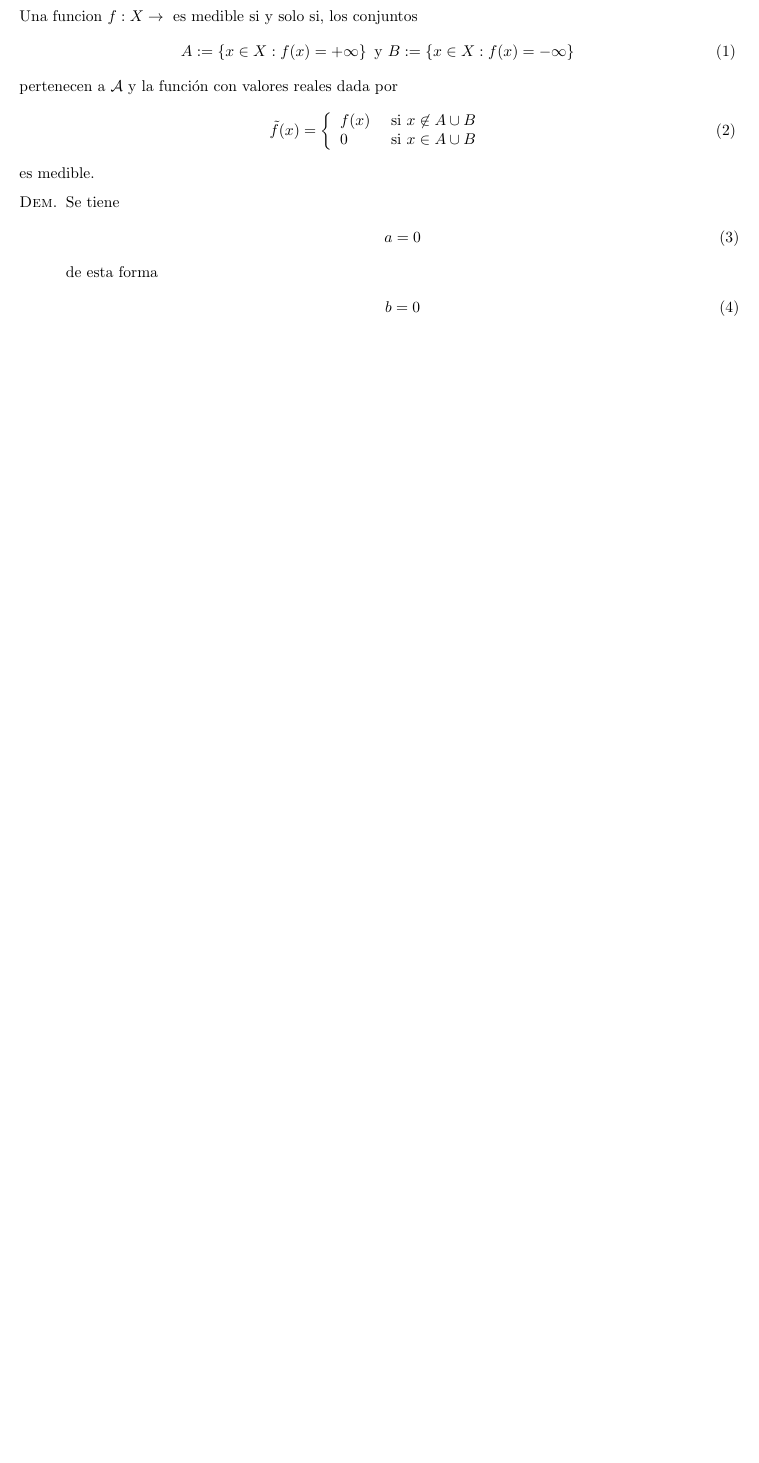
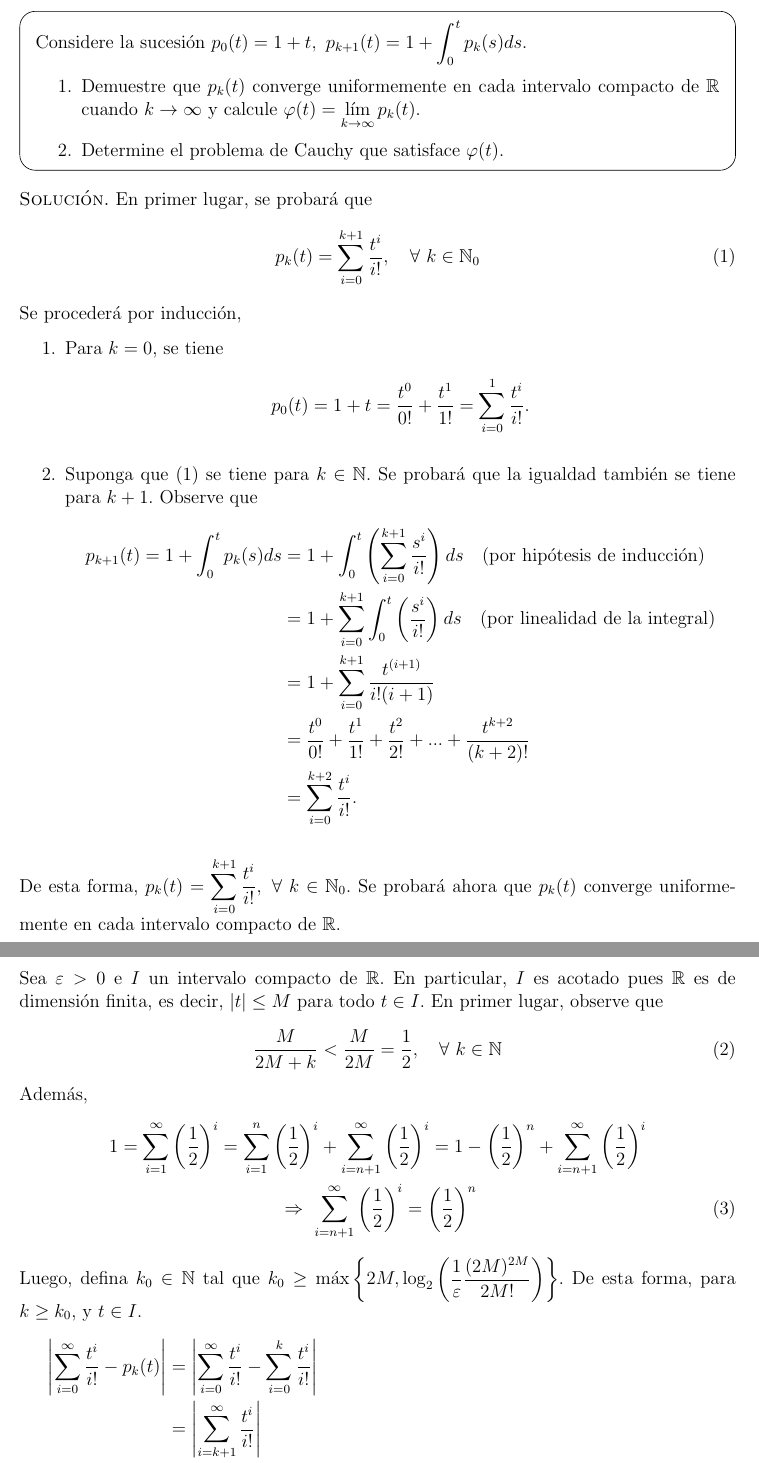
Before and after one commit to brunomb97/homework-template, a LaTeX document (template.tex, which reads 2/2.tex): part of page 2 of 3 before the commit and two parts of pages 2 and 3 of 5 after it, the two joined at a grey line, cut at the place of the change, the shorter picture padded with empty space. Compiled offline with pdfLaTeX.

Commit message:
[tex] Cambios mayores
(comandos.sty)
	- El ambiente "enunciado" estará enmarcado en un mdframe
(template.tex)
	- Añadir logo vectorizado (utfsm.pdf)
	- Aumentar tamaño de fuente (10pt -> 12pt)
	- Cambiar tipo de papel (a4paper -> letterpaper)
	- Cambiar márgenes establecidos anteriormente para un tipo de papel A4
	- Añadir información extra como correo
	- Eliminar badboxes
(2/2.tex)
	- Añadir ejemplo de visualizacion en un contexto de problema de Ecuaciones Diferenciales Ordinarias

```diff
--- a/2/2.tex
+++ b/2/2.tex
@@ -1,25 +1,58 @@
 \documentclass[../template.tex]{subfiles}
 \begin{document}
-    Una funcion $\funcion{f}{X}{\ol{\real}}$ es medible si y solo si, los conjuntos
+    \begin{enunciado}
+        Considere la sucesión $\displaystyle p_0(t) = 1 + t,\ p_{k+1}(t) = 1 + \int_{0}^{t} p_k(s)ds$.
+
+        \begin{enumerate}
+            \item Demuestre que $p_k(t)$ converge uniformemente en cada intervalo compacto de $\rr$ cuando $k \tiende \infty$ y calcule $\displaystyle \varphi(t) = \lim_{k \tiende \infty} p_k(t)$.
+            \item Determine el problema de Cauchy que satisface $\varphi(t)$.
+        \end{enumerate}
+    \end{enunciado}
+    \begin{demostracion}
+        En primer lugar, se probará que
         \begin{align}
-            A := \llave{x \in X : f(x) = + \infty} \text{ y } B := \llave{x \in X : f(x) = - \infty}
+            p_k(t) = \sum_{i=0}^{k+1} \frac{t^i}{i!}, \quad \forall\ k \in \nn_0
         \end{align}
-    pertenecen a $\mathcal{A}$ y la función con valores reales dada por
-        \begin{align}
-            \tilde{f}(x) = \left\{
-                \begin{array}{ll}
-                    f(x) & \text{ si } x \not\in A \union B \\
-                    0 & \text{ si } x \in A \union B
-                \end{array} \right.
-        \end{align}
-    es medible.
+        Se procederá por inducción,
+        \begin{enumerate}
+            \item Para $k = 0$, se tiene
+                \begin{align*}
+                    p_0(t) = 1 + t = \frac{t^0}{0!} + \frac{t^1}{1!} = \sum_{i=0}^{1} \frac{t^i}{i!}.
+                \end{align*}
+            \item Suponga que (1) se tiene para $k \in \nn$. Se probará que la igualdad también se tiene para $k+1$. Observe que
+                \begin{align*}
+                    p_{k+1}(t) = 1 + \int_{0}^{t} p_{k} (s) ds & = 1 + \int_{0}^{t} \pare{\sum_{i=0}^{k+1} \frac{s^i}{i!}} ds \quad \text{(por hipótesis de inducción)}\\
+                    & = 1 + \sum_{i=0}^{k+1} \int_{0}^{t} \pare{\frac{s^i}{i!}} ds \quad \text{(por linealidad de la integral)}\\
+                    &= 1 + \sum_{i=0}^{k+1} \frac{t^{(i+1)}}{i!(i+1)}\\
+                    &= \frac{t^0}{0!} + \frac{t^1}{1!} + \frac{t^{2}}{2!} + ... + \frac{t^{k+2}}{(k+2)!}\\
+                    &= \sum_{i=0}^{k+2} \frac{t^i}{i!}.
+                \end{align*}
+        \end{enumerate}
+        De esta forma, $\ds p_k(t) = \sum_{i=0}^{k+1} \frac{t^i}{i!}, \ \forall\ k \in \nn_0$. Se probará ahora que $p_k(t)$ converge uniformemente en cada intervalo compacto de $\rr$.
 
-    \begin{demostracion}
-        Se tiene
+        Sea $\eps > 0$ e $I$ un intervalo compacto de $\rr$. En particular, $I$ es acotado pues $\rr$ es de dimensión finita, es decir, $\abs{t} \leq M$ para todo $t \in I$. En primer lugar, observe que
             \begin{align}
-                a = 0
+                \frac{M}{2M + k} < \frac{M}{2M} = \frac{1}{2},\quad \forall\ k \in \nn
             \end{align}
-        de esta forma
+        Además,
+            \begin{align*}
+                1 = \sum_{i = 1}^{\infty} \pare{\frac{1}{2}}^{i} = \sum_{i = 1}^{n} \pare{\frac{1}{2}}^{i} + \sum_{i = n+1}^{\infty} \pare{\frac{1}{2}}^{i} = 1 - \pare{\frac{1}{2}}^{n} + \sum_{i = n+1}^{\infty} \pare{\frac{1}{2}}^{i}\\
+            \end{align*}
+            \vspace{-4em}
             \begin{align}
-                b = 0
+                \implica \sum_{i = n+1}^{\infty} \pare{\frac{1}{2}}^{i} = \pare{\frac{1}{2}}^{n}
             \end{align}
+        Luego, defina $k_0 \in \nn$ tal que $\ds k_0 \geq \max \llave{2M, \log_2 \pare{ \frac{1}{\eps} \frac{(2M)^{2M}}{2M!}}}$. De esta forma, para $k \geq k_0$, y $t \in I$.
+            \begin{align*}
+                \abs{ \sum_{i=0}^{\infty} \frac{t^i}{i!} - p_k(t)} &=
+                \abs{\sum_{i=0}^{\infty} \frac{t^i}{i!} - \sum_{i=0}^{k} \frac{t^i}{i!}}\\
+                &= \abs{\sum_{i=k+1}^{\infty} \frac{t^i}{i!}}\\
+                &\leq \sum_{i=k+1}^{\infty} \frac{\abs{t}^i}{i!} \quad \text{(por desigualdad triangular)}\\
+                &\leq \sum_{i=k+1}^{\infty} \frac{M^i}{i!}\\
+                &\leq \sum_{i=k+1}^{\infty} \frac{M^{2M}}{(2M)!} \pare{ \frac{M}{2M+1} \cdot \frac{M}{2M+1} \cdot \dots \cdot \frac{M}{i-1} \cdot \frac{M}{i}} \text{(pues $k > 2M$)} \\
+                &< \frac{M^{2M}}{(2M)!} \sum_{i=k+1}^{\infty} \pare{ \frac{1}{2} }^{i-2M} \quad \text{(por (2))}\\
+                &< \frac{(2M)^{2M}}{(2M)!} \pare{\frac{1}{2}}^{k} \quad \text{(por (3))}\\
+                &< \frac{(2M)^{2M}}{(2M)!} \pare{\frac{1}{2}}^{k_0}\\
+                &< \frac{(2M)^{2M}}{(2M)!} \frac{(2M)!}{(2M)^{2M}} \eps\\
+                &< \eps.
+            \end{align*}
--- a/template.tex
+++ b/template.tex
@@ -1,4 +1,4 @@
-\documentclass[a4paper,10pt]{article}
+\documentclass[letterpaper,12pt]{article}
 \usepackage[utf8]{inputenc}
 
 \topmargin = 1.5cm
@@ -8,7 +8,7 @@
 \setlength{\parindent}{.6cm}
 \linespread{1.04}
 \textwidth = 16.2cm
-\textheight = 23.5cm
+\textheight = 22.5cm
 \hoffset = -3.2cm
 \voffset = -2.54cm
 \evensidemargin = 3cm
```
Also changed, not shown: 1/1.tex (+0 -2 lines), comandos.sty (+4 -11 lines), 1/1.pdf, template.pdf, utfsm.pdf (added), utfsm.png (deleted), 2/2.tex (12 more changed lines), template.tex (43 more changed lines).
